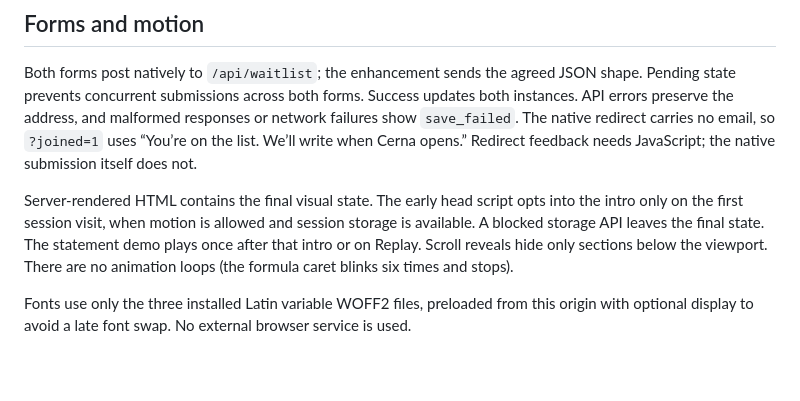
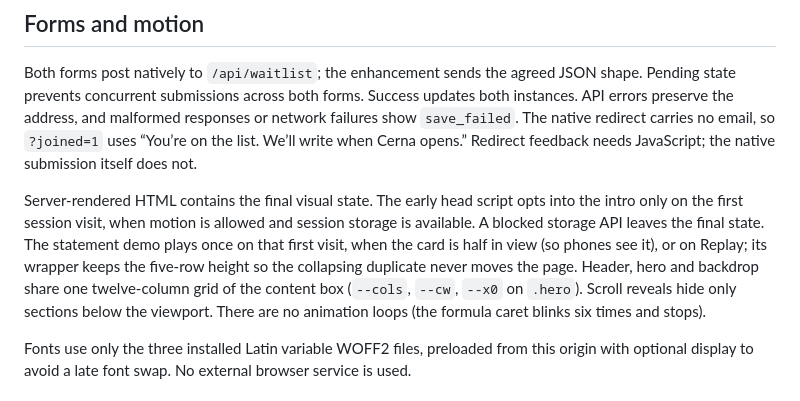
Before and after one commit to j0shcd/cerna-landing, a Markdown page: src/README.md, the part around the change. Drawn GitHub-style; blank space fills up the shorter version.

Commit message:
document grid and statement trigger in the frontend readme

```diff
--- a/src/README.md
+++ b/src/README.md
@@ -30,7 +30,7 @@ Redirect feedback needs JavaScript; the native submission itself does not.
 Server-rendered HTML contains the final visual state. The early head script
 opts into the intro only on the first session visit, when motion is allowed
 and session storage is available. A blocked storage API leaves the final state.
-The statement demo plays once after that intro or on Replay. Scroll reveals
+The statement demo plays once on that first visit, when the card is half in view (so phones see it), or on Replay; its wrapper keeps the five-row height so the collapsing duplicate never moves the page. Header, hero and backdrop share one twelve-column grid of the content box (`--cols`, `--cw`, `--x0` on `.hero`). Scroll reveals
 hide only sections below the viewport. There are no animation loops (the formula caret blinks six times and stops).
 
 Fonts use only the three installed Latin variable WOFF2 files, preloaded from
```
